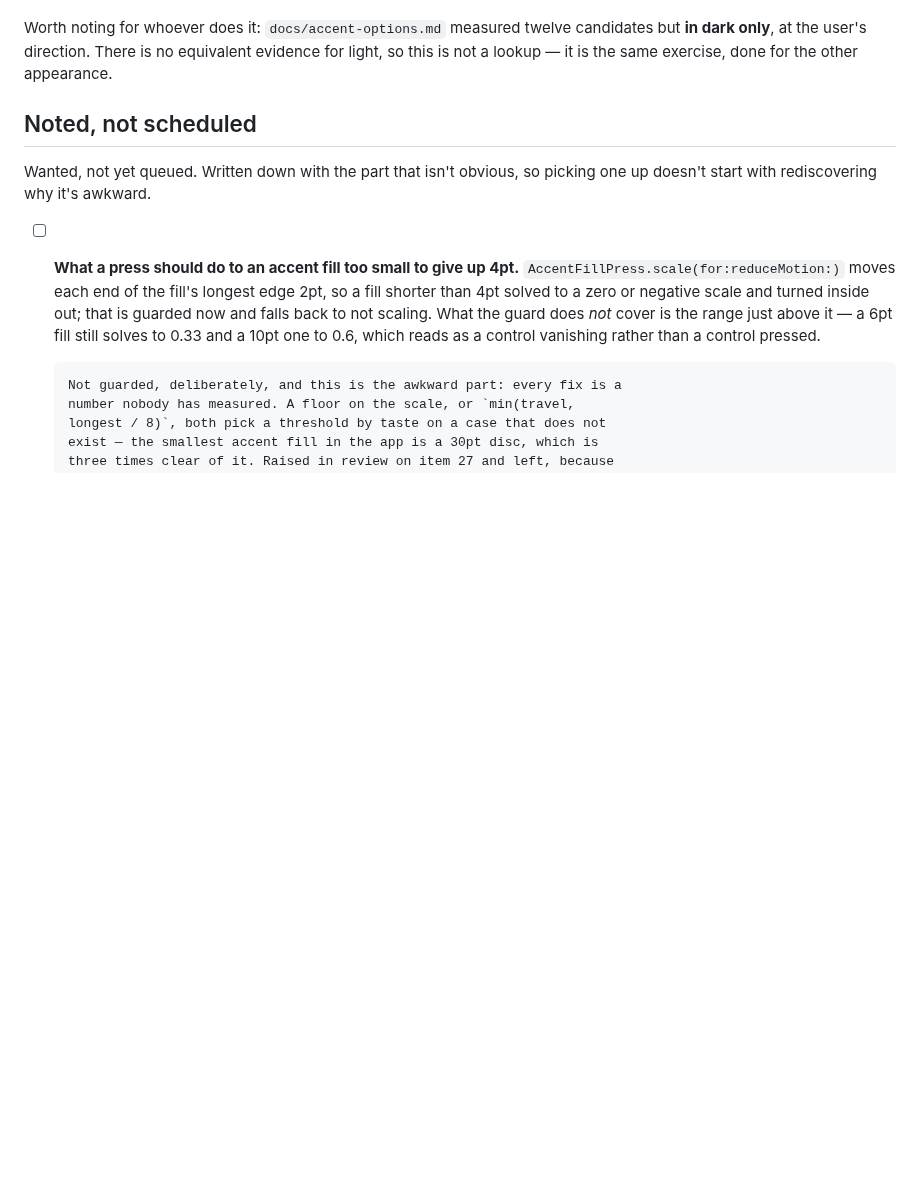
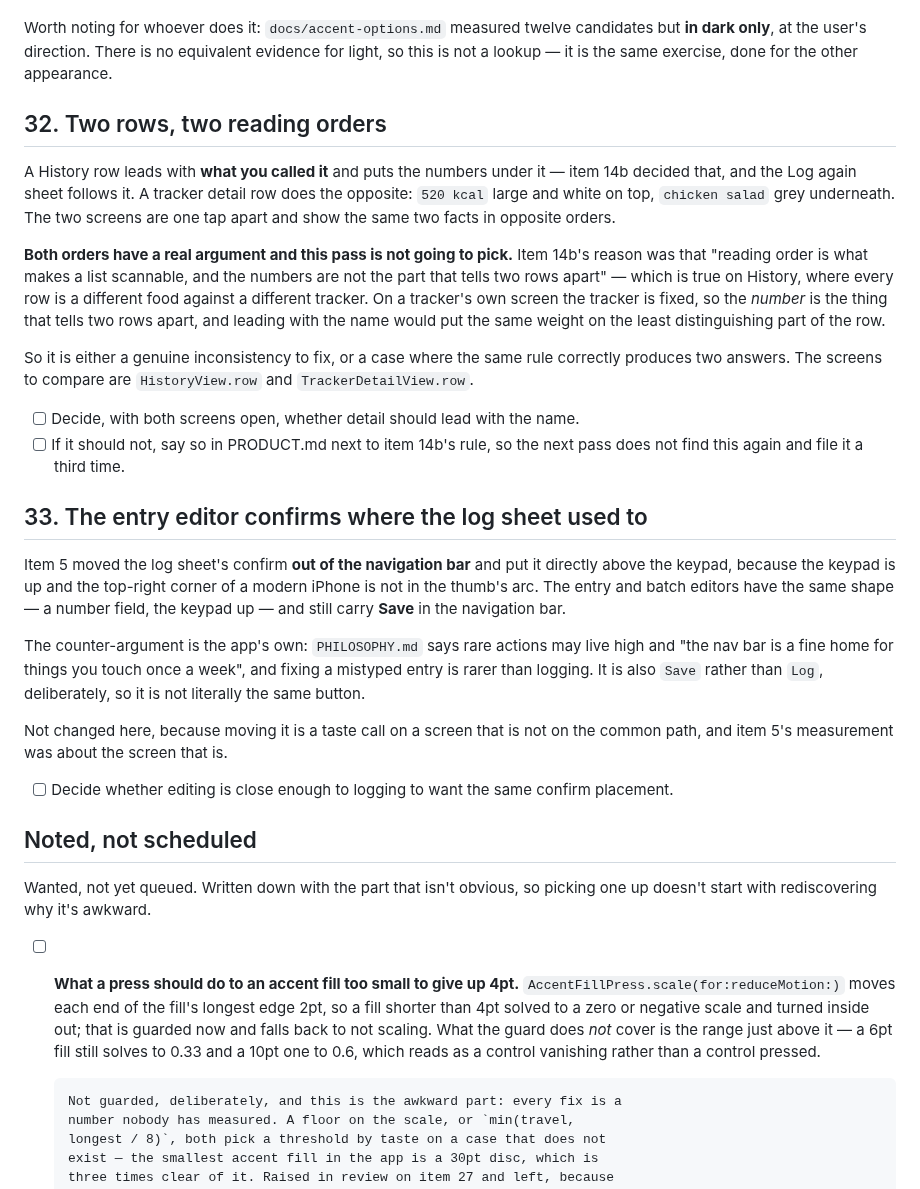
Before and after one commit to novoselov-ab/boring-tracker, a Markdown page: docs/TODO.md, the part around the change. GitHub-like rendering; blank space fills up the shorter version.

Commit message:
File the two pass-2 findings that are taste, not defects
Pass 2 of the whole-app review opened every screen and asked whether they
behave like one app. Most of what it found was a rule applied where it was
noticed and nowhere else, and those are being fixed. These two are not
that: each is a place where two screens disagree and both have an argument,
so picking one here would be this session's taste standing in for a
decision.

Item 32 is the reading order of a row. History leads with the name because
the numbers are not what tells two rows apart — which stops being true on a
screen where the tracker is fixed and the number is the only thing that
varies. Written down with the case for leaving it alone, because a later
pass will otherwise find the same asymmetry and file it again.

Item 33 is where a sheet with the keypad up puts its confirm. Item 5 moved
the log sheet's out of the nav bar and measured it; the entry editor kept
its Save up there. PHILOSOPHY.md's own rule says a rare action may live
high, and editing is rarer than logging, so this is a judgement about how
rare rather than a defect.

```diff
--- a/docs/TODO.md
+++ b/docs/TODO.md
@@ -1283,6 +1283,49 @@ Worth noting for whoever does it: `docs/accent-options.md` measured twelve
 candidates but **in dark only**, at the user's direction. There is no
 equivalent evidence for light, so this is not a lookup — it is the same
 exercise, done for the other appearance.
+
+## 32. Two rows, two reading orders
+
+A History row leads with **what you called it** and puts the numbers under it
+— item 14b decided that, and the Log again sheet follows it. A tracker detail
+row does the opposite: `520 kcal` large and white on top, `chicken salad` grey
+underneath. The two screens are one tap apart and show the same two facts in
+opposite orders.
+
+**Both orders have a real argument and this pass is not going to pick.**
+Item 14b's reason was that "reading order is what makes a list scannable, and
+the numbers are not the part that tells two rows apart" — which is true on
+History, where every row is a different food against a different tracker. On a
+tracker's own screen the tracker is fixed, so the *number* is the thing that
+tells two rows apart, and leading with the name would put the same weight on
+the least distinguishing part of the row.
+
+So it is either a genuine inconsistency to fix, or a case where the same rule
+correctly produces two answers. The screens to compare are `HistoryView.row`
+and `TrackerDetailView.row`.
+
+- [ ] Decide, with both screens open, whether detail should lead with the name.
+- [ ] If it should not, say so in PRODUCT.md next to item 14b's rule, so the
+      next pass does not find this again and file it a third time.
+
+## 33. The entry editor confirms where the log sheet used to
+
+Item 5 moved the log sheet's confirm **out of the navigation bar** and put it
+directly above the keypad, because the keypad is up and the top-right corner of
+a modern iPhone is not in the thumb's arc. The entry and batch editors have the
+same shape — a number field, the keypad up — and still carry **Save** in the
+navigation bar.
+
+The counter-argument is the app's own: `PHILOSOPHY.md` says rare actions may
+live high and "the nav bar is a fine home for things you touch once a week",
+and fixing a mistyped entry is rarer than logging. It is also `Save` rather
+than `Log`, deliberately, so it is not literally the same button.
+
+Not changed here, because moving it is a taste call on a screen that is not on
+the common path, and item 5's measurement was about the screen that is.
+
+- [ ] Decide whether editing is close enough to logging to want the same
+      confirm placement.
 
 ## Noted, not scheduled
 
```
